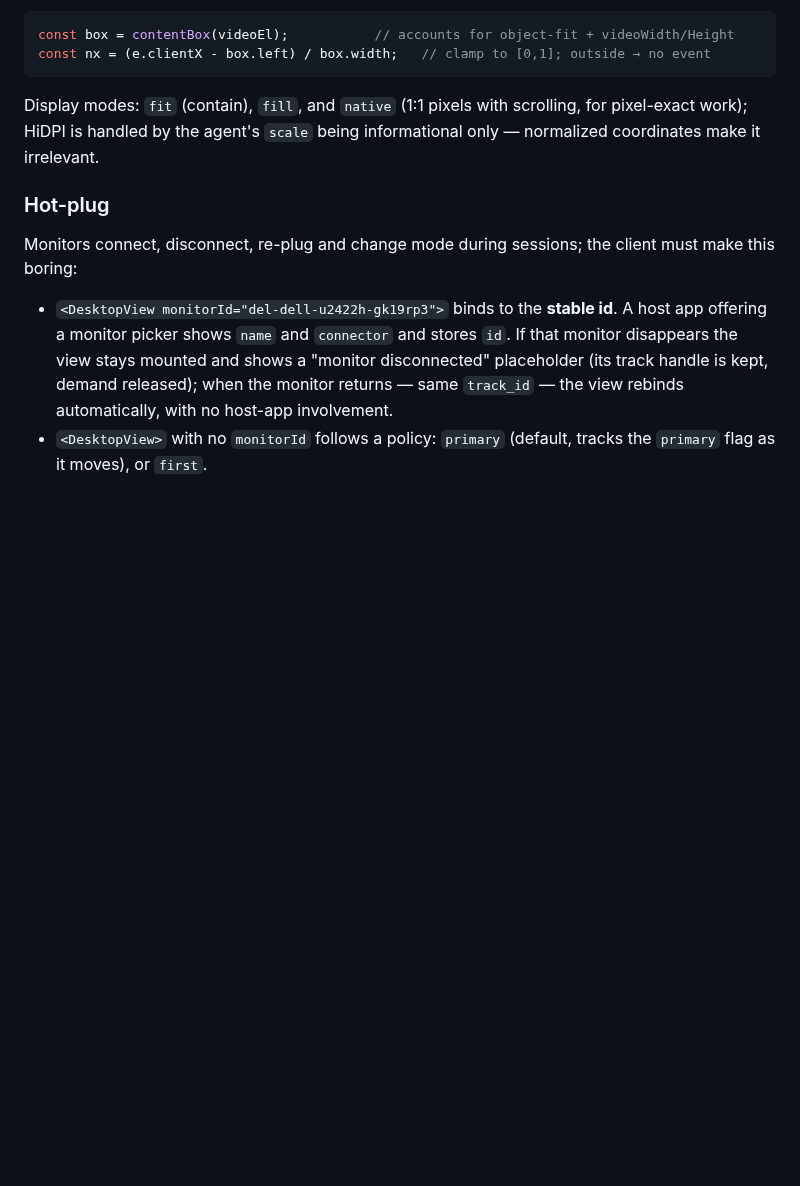
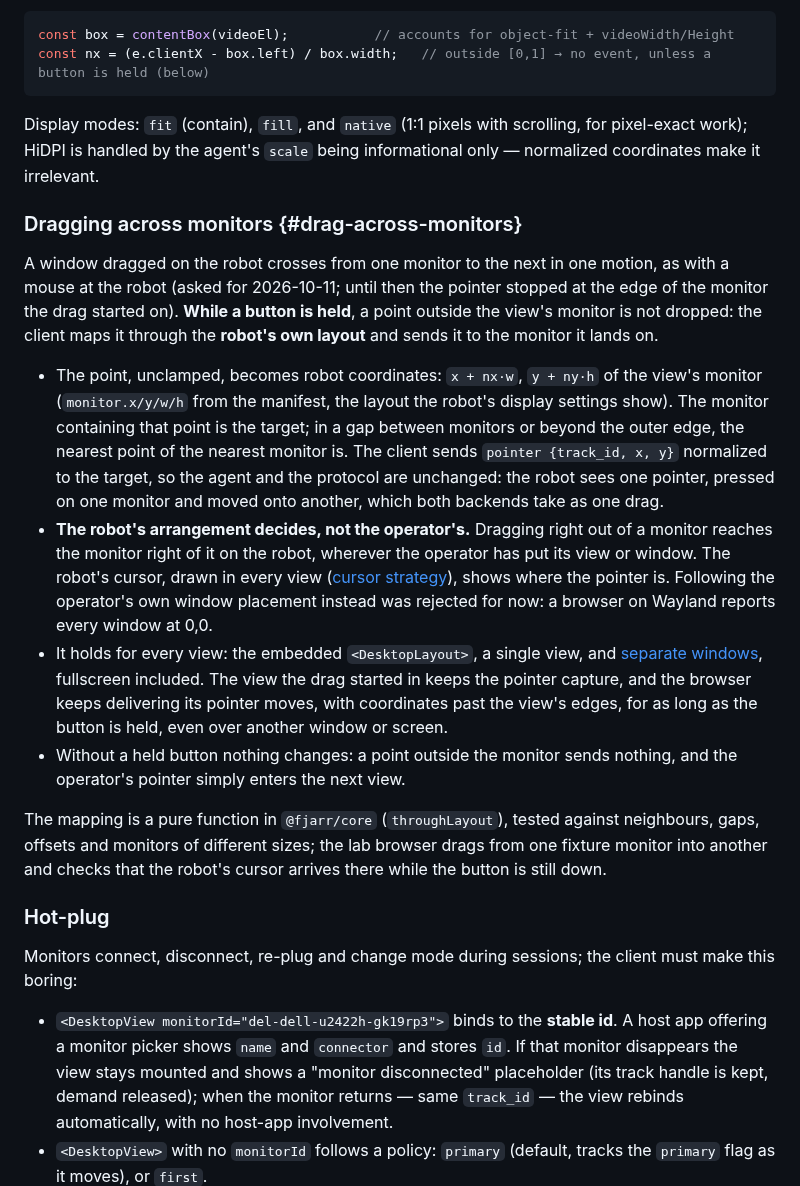
Before and after one commit to fjarrio/fjarr, a Markdown page: docs/22-remote-desktop-client.md, the part around the change. GitHub-like rendering; blank space fills up the shorter version.

Commit message:
spec(desktop): dragging across monitors follows the robot's layout (docs/22)
Asked for by Erik (2026-10-11), approach A chosen: while a button is held, a point past
the view's monitor is mapped through the robot's own monitor layout and sent to the
monitor it lands on (nearest monitor's edge in a gap), in the embedded layout and across
separate fullscreen windows alike; no agent or protocol change.

Co-Authored-By: Claude Opus 5.5 <noreply@anthropic.com>

````diff
--- a/docs/22-remote-desktop-client.md
+++ b/docs/22-remote-desktop-client.md
@@ -72,12 +72,48 @@ part of the monitor:
 
 ```ts
 const box = contentBox(videoEl);           // accounts for object-fit + videoWidth/Height
-const nx = (e.clientX - box.left) / box.width;   // clamp to [0,1]; outside → no event
+const nx = (e.clientX - box.left) / box.width;   // outside [0,1] → no event, unless a button is held (below)
 ```
 
 Display modes: `fit` (contain), `fill`, and `native` (1:1 pixels with
 scrolling, for pixel-exact work); HiDPI is handled by the agent's `scale`
 being informational only — normalized coordinates make it irrelevant.
+
+### Dragging across monitors {#drag-across-monitors}
+
+A window dragged on the robot crosses from one monitor to the next in one
+motion, as with a mouse at the robot (asked for 2026-10-11; until then the
+pointer stopped at the edge of the monitor the drag started on). **While a
+button is held**, a point outside the view's monitor is not dropped: the
+client maps it through the **robot's own layout** and sends it to the
+monitor it lands on.
+
+- The point, unclamped, becomes robot coordinates: `x + nx·w`, `y + ny·h`
+  of the view's monitor (`monitor.x/y/w/h` from the manifest, the layout the
+  robot's display settings show). The monitor containing that point is the
+  target; in a gap between monitors or beyond the outer edge, the nearest
+  point of the nearest monitor is. The client sends `pointer {track_id,
+  x, y}` normalized to the target, so the agent and the protocol are
+  unchanged: the robot sees one pointer, pressed on one monitor and moved
+  onto another, which both backends take as one drag.
+- **The robot's arrangement decides, not the operator's.** Dragging right
+  out of a monitor reaches the monitor right of it on the robot, wherever
+  the operator has put its view or window. The robot's cursor, drawn in
+  every view ([cursor strategy](#cursor-strategy)), shows where the pointer
+  is. Following the operator's own window placement instead was rejected
+  for now: a browser on Wayland reports every window at 0,0.
+- It holds for every view: the embedded `<DesktopLayout>`, a single view,
+  and [separate windows](#presentation-mode), fullscreen included. The view
+  the drag started in keeps the pointer capture, and the browser keeps
+  delivering its pointer moves, with coordinates past the view's edges, for
+  as long as the button is held, even over another window or screen.
+- Without a held button nothing changes: a point outside the monitor sends
+  nothing, and the operator's pointer simply enters the next view.
+
+The mapping is a pure function in `@fjarr/core` (`throughLayout`), tested
+against neighbours, gaps, offsets and monitors of different sizes; the lab
+browser drags from one fixture monitor into another and checks that the
+robot's cursor arrives there while the button is still down.
 
 ### Hot-plug
 
````
